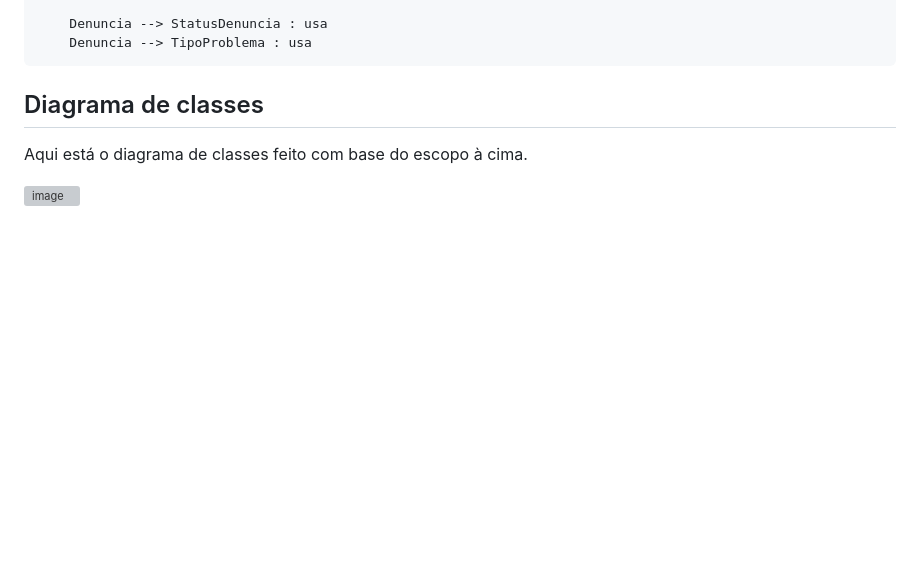
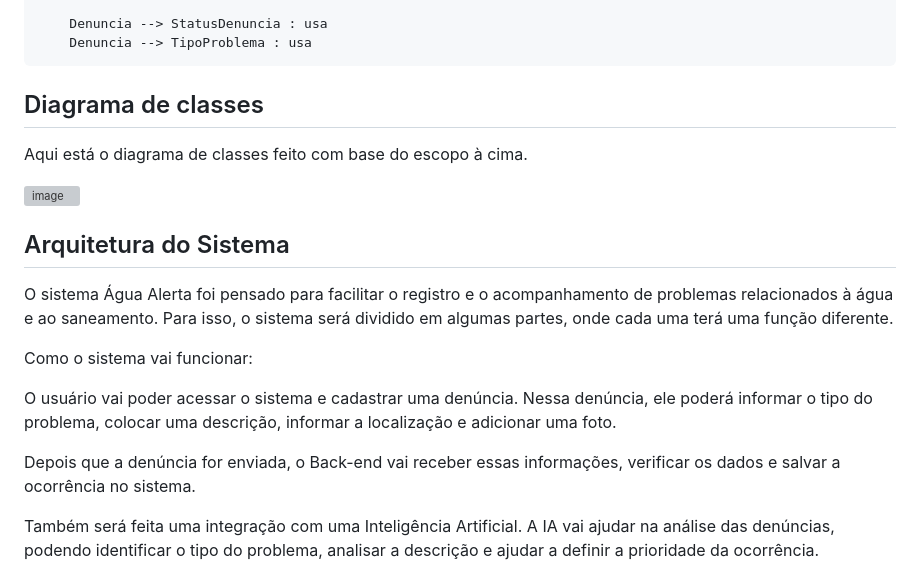
Before and after one commit to anes3103/Agua-Alerta, a Markdown page: README.md, the part around the change. Rendered like a GitHub page; blank space fills up the shorter version; grey boxes are pictures that could not be loaded.

Commit message:
Add system architecture details to README
Added system architecture section explaining the functionality of the Água Alerta system, including user registration of complaints and AI integration for analysis.

```diff
--- a/README.md
+++ b/README.md
@@ -208,3 +208,15 @@ classDiagram
 Aqui está o diagrama de classes feito com base do escopo à cima.
 
 <img width="537" height="694" alt="image" src="https://github.com/user-attachments/assets/5ad2bc20-8314-48c9-8ce2-96982f54f54e" />
+
+## Arquitetura do Sistema
+
+O sistema Água Alerta foi pensado para facilitar o registro e o acompanhamento de problemas relacionados à água e ao saneamento. Para isso, o sistema será dividido em algumas partes, onde cada uma terá uma função diferente.
+
+Como o sistema vai funcionar:
+
+O usuário vai poder acessar o sistema e cadastrar uma denúncia. Nessa denúncia, ele poderá informar o tipo do problema, colocar uma descrição, informar a localização e adicionar uma foto.
+
+Depois que a denúncia for enviada, o Back-end vai receber essas informações, verificar os dados e salvar a ocorrência no sistema.
+
+Também será feita uma integração com uma Inteligência Artificial. A IA vai ajudar na análise das denúncias, podendo identificar o tipo do problema, analisar a descrição e ajudar a definir a prioridade da ocorrência.
```
